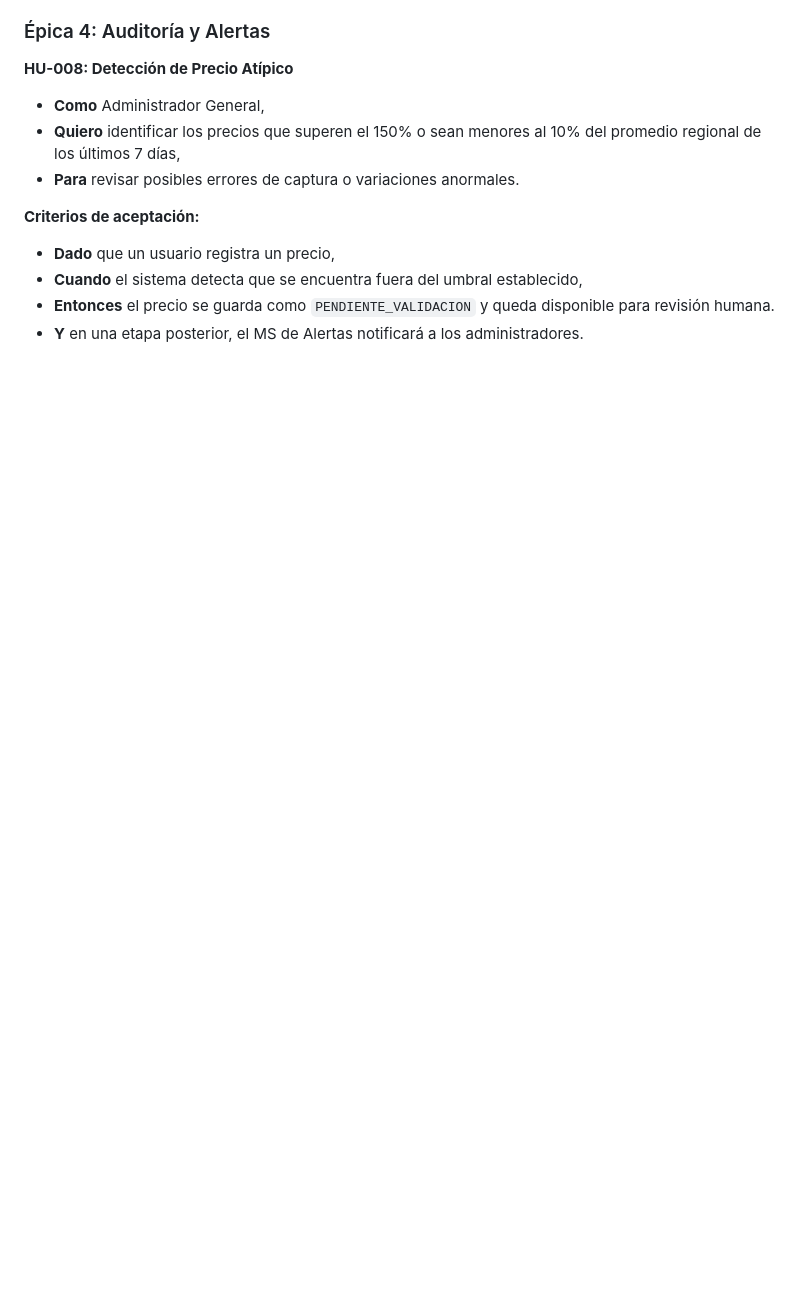
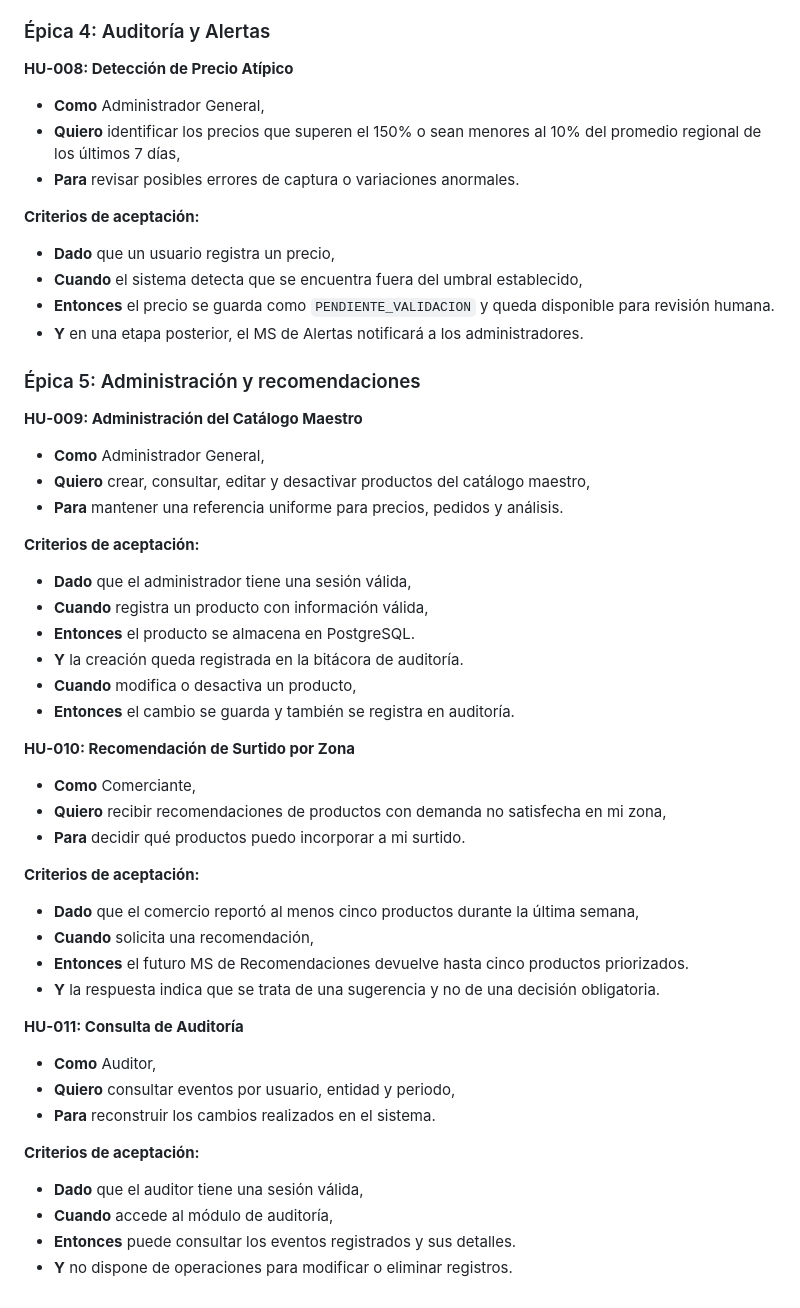
Before and after one commit to Mauro-MG/ProyectoFinal-IAC, a Markdown page: docs/historias_usuario.md, the part around the change. GitHub-like rendering; blank space fills up the shorter version.

Commit message:
Add user stories for product management and recommendations

```diff
--- a/docs/historias_usuario.md
+++ b/docs/historias_usuario.md
@@ -85,3 +85,45 @@
 - **Cuando** el sistema detecta que se encuentra fuera del umbral establecido,
 - **Entonces** el precio se guarda como `PENDIENTE_VALIDACION` y queda disponible para revisión humana.
 - **Y** en una etapa posterior, el MS de Alertas notificará a los administradores.
+
+### Épica 5: Administración y recomendaciones
+**HU-009: Administración del Catálogo Maestro**
+
+- **Como** Administrador General,
+- **Quiero** crear, consultar, editar y desactivar productos del catálogo maestro,
+- **Para** mantener una referencia uniforme para precios, pedidos y análisis.
+
+**Criterios de aceptación:**
+
+- **Dado** que el administrador tiene una sesión válida,
+- **Cuando** registra un producto con información válida,
+- **Entonces** el producto se almacena en PostgreSQL.
+- **Y** la creación queda registrada en la bitácora de auditoría.
+- **Cuando** modifica o desactiva un producto,
+- **Entonces** el cambio se guarda y también se registra en auditoría.
+
+**HU-010: Recomendación de Surtido por Zona**
+
+- **Como** Comerciante,
+- **Quiero** recibir recomendaciones de productos con demanda no satisfecha en mi zona,
+- **Para** decidir qué productos puedo incorporar a mi surtido.
+
+**Criterios de aceptación:**
+
+- **Dado** que el comercio reportó al menos cinco productos durante la última semana,
+- **Cuando** solicita una recomendación,
+- **Entonces** el futuro MS de Recomendaciones devuelve hasta cinco productos priorizados.
+- **Y** la respuesta indica que se trata de una sugerencia y no de una decisión obligatoria.
+
+**HU-011: Consulta de Auditoría**
+
+- **Como** Auditor,
+- **Quiero** consultar eventos por usuario, entidad y periodo,
+- **Para** reconstruir los cambios realizados en el sistema.
+
+**Criterios de aceptación:**
+
+- **Dado** que el auditor tiene una sesión válida,
+- **Cuando** accede al módulo de auditoría,
+- **Entonces** puede consultar los eventos registrados y sus detalles.
+- **Y** no dispone de operaciones para modificar o eliminar registros.
```
